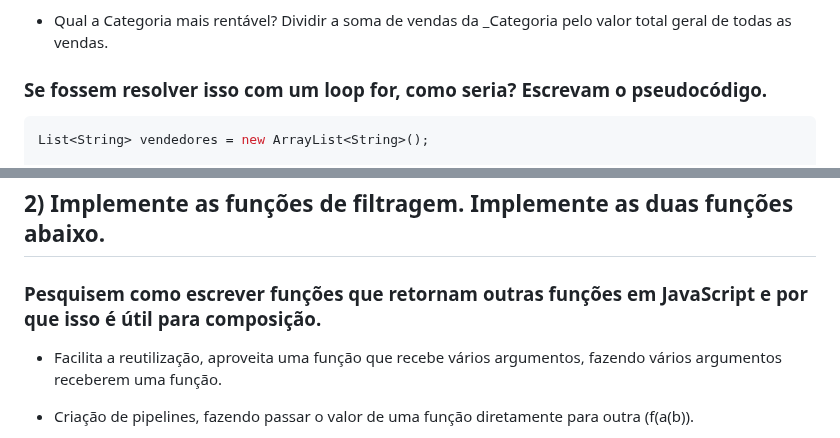
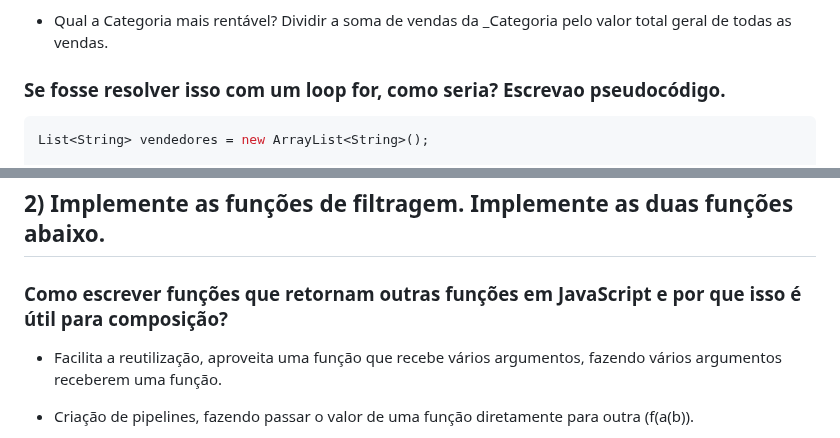
Before and after one commit to Jopako/Projeto-Pratico-PBL, a Markdown page: README.md, 2 parts joined by grey strips. Drawn GitHub-style.

Commit message:
Fix typos and improve phrasing in README.md

````diff
--- a/README.md
+++ b/README.md
@@ -26,7 +26,7 @@
 - Qual a Categoria mais rentável?
   Dividir a soma de vendas da _Categoria pelo valor total geral de todas as vendas.
 
-### Se fossem resolver isso com um loop for, como seria? Escrevam o pseudocódigo.
+### Se fosse resolver isso com um loop for, como seria? Escrevao pseudocódigo.
 
 ```java
 List<String> vendedores = new ArrayList<String>();
@@ -58,7 +58,7 @@ O código imperativo seria um fator de atraso nas necessidades que o problema ap
 
 ## 2) Implemente as funções de filtragem. Implemente as duas funções abaixo.
 
-### Pesquisem como escrever funções que retornam outras funções em JavaScript e por que isso é útil para composição.
+### Como escrever funções que retornam outras funções em JavaScript e por que isso é útil para composição?
 
 - Facilita a reutilização, aproveita uma função que recebe vários argumentos, fazendo vários argumentos receberem uma função.
 
````
